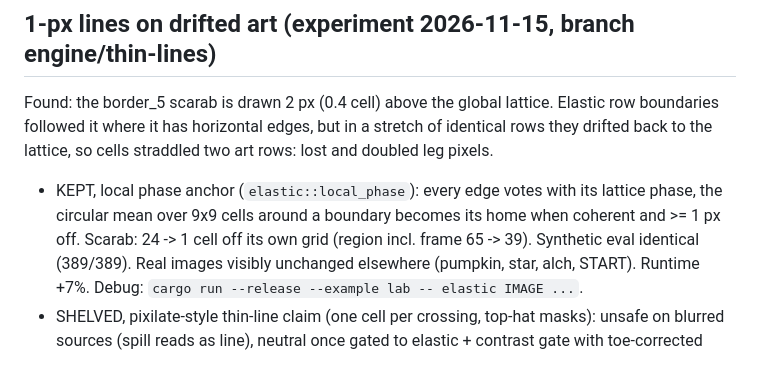
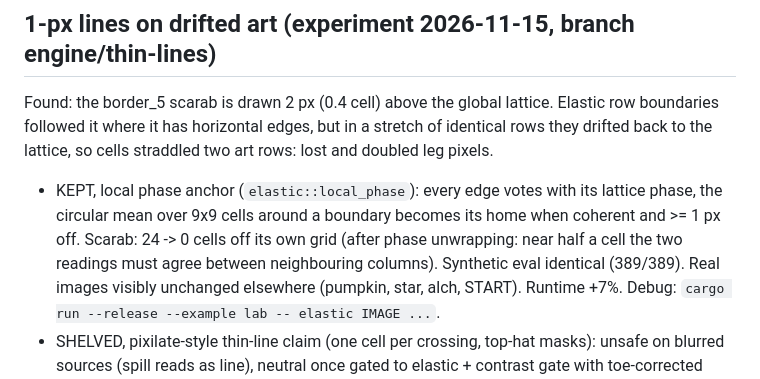
Before and after one commit to vurglepuddle/raster_to_pixel, a Markdown page: TODO.md, the part around the change. Drawn GitHub-style.

```diff
--- a/TODO.md
+++ b/TODO.md
@@ -258,7 +258,7 @@ boundaries followed it where it has horizontal edges, but in a stretch of identi
 drifted back to the lattice, so cells straddled two art rows: lost and doubled leg pixels.
 - KEPT, local phase anchor (`elastic::local_phase`): every edge votes with its lattice phase,
   the circular mean over 9x9 cells around a boundary becomes its home when coherent and >= 1 px
-  off. Scarab: 24 -> 1 cell off its own grid (region incl. frame 65 -> 39). Synthetic eval
+  off. Scarab: 24 -> 0 cells off its own grid (after phase unwrapping: near half a cell the two readings must agree between neighbouring columns). Synthetic eval
   identical (389/389). Real images visibly unchanged elsewhere (pumpkin, star, alch, START).
   Runtime +7%. Debug: `cargo run --release --example lab -- elastic IMAGE ...`.
 - SHELVED, pixilate-style thin-line claim (one cell per crossing, top-hat masks): unsafe on
```
Also changed, not shown: screenshots/compare_scarab.png.
